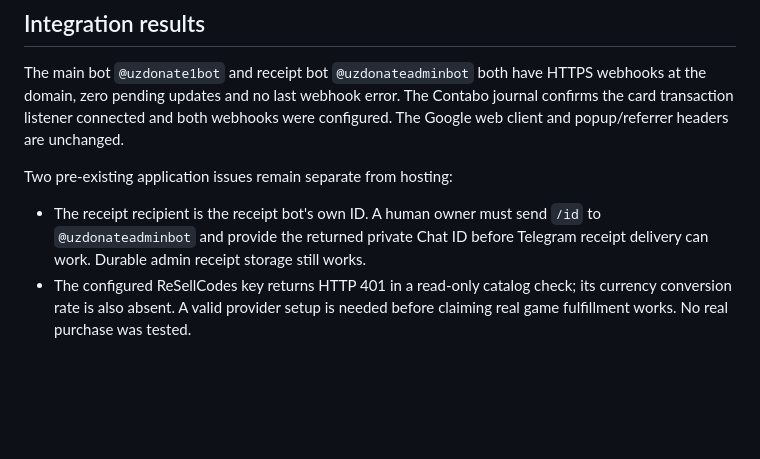
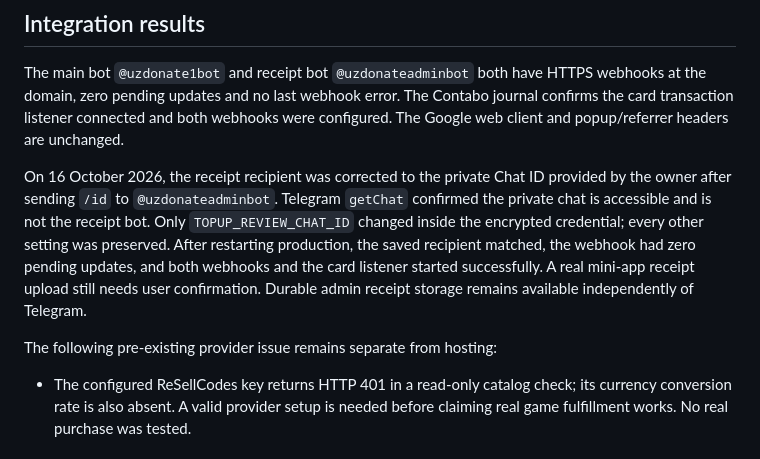
Before and after one commit to xaydarovasliddin007-cmyk/donate-app, a Markdown page: docs/contabo-deployment.md, the part around the change. GitHub-like rendering; blank space fills up the shorter version.

Commit message:
docs: record verified private receipt recipient configuration

```diff
--- a/docs/contabo-deployment.md
+++ b/docs/contabo-deployment.md
@@ -64,11 +64,17 @@ Contabo journal confirms the card transaction listener connected and both
 webhooks were configured. The Google web client and popup/referrer headers are
 unchanged.
 
-Two pre-existing application issues remain separate from hosting:
+On 16 October 2026, the receipt recipient was corrected to the private Chat ID
+provided by the owner after sending `/id` to `@uzdonateadminbot`. Telegram
+`getChat` confirmed the private chat is accessible and is not the receipt bot.
+Only `TOPUP_REVIEW_CHAT_ID` changed inside the encrypted credential; every other
+setting was preserved. After restarting production, the saved recipient matched,
+the webhook had zero pending updates, and both webhooks and the card listener
+started successfully. A real mini-app receipt upload still needs user confirmation.
+Durable admin receipt storage remains available independently of Telegram.
 
-- The receipt recipient is the receipt bot's own ID. A human owner must send
-  `/id` to `@uzdonateadminbot` and provide the returned private Chat ID before
-  Telegram receipt delivery can work. Durable admin receipt storage still works.
+The following pre-existing provider issue remains separate from hosting:
+
 - The configured ReSellCodes key returns HTTP 401 in a read-only catalog check;
   its currency conversion rate is also absent. A valid provider setup is needed
   before claiming real game fulfillment works. No real purchase was tested.
```
